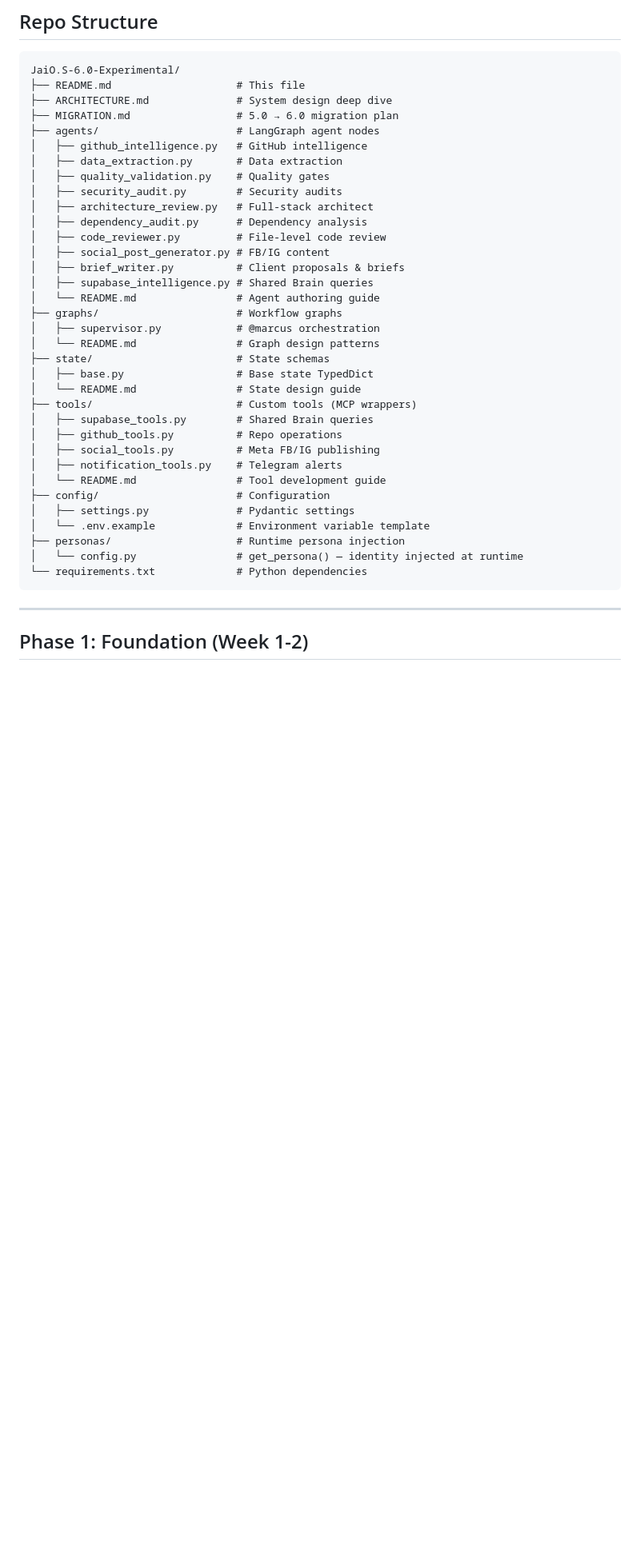
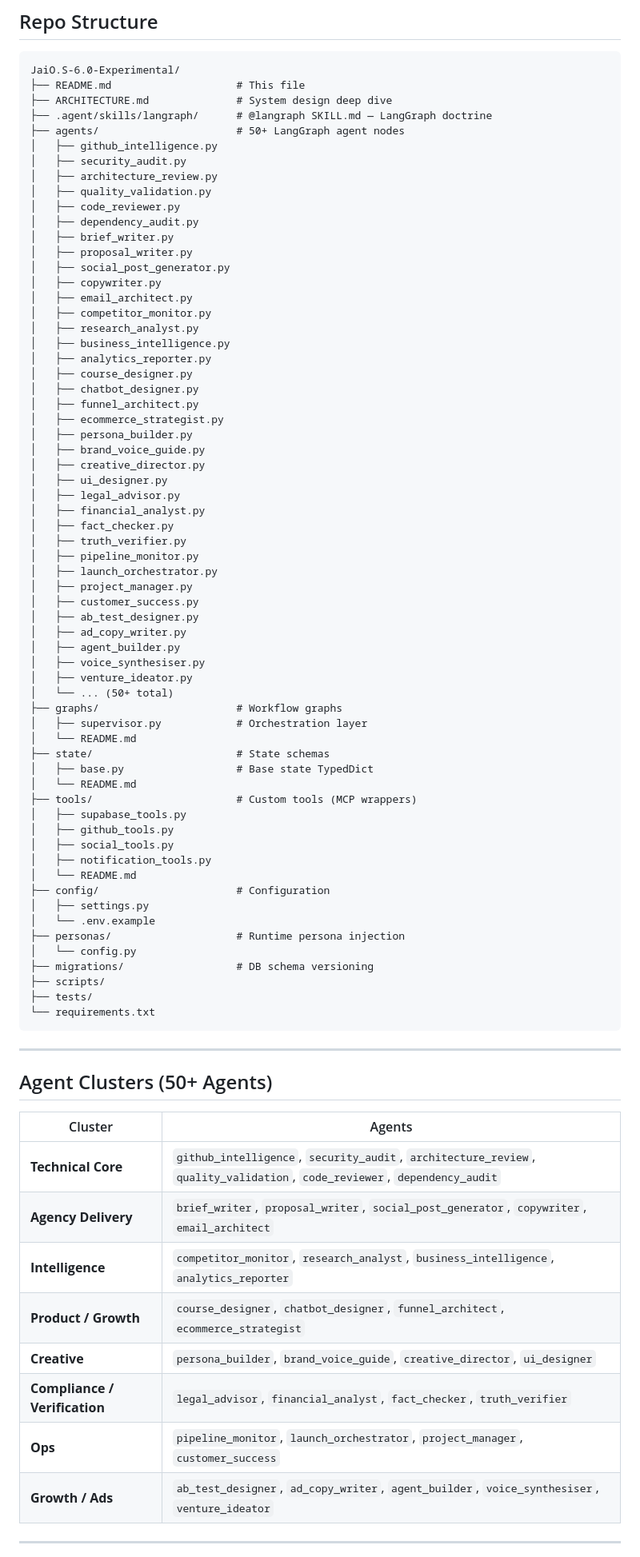
Before and after one commit to jonnyallum/JaiO.S-6.0-Experimental, a Markdown page: README.md, the part around one of its changes. Shown at 80% size. Drawn GitHub-style; blank space fills up the shorter version.

Commit message:
docs: update README — 50+ agents, remove BL Motorcycles refs, fix status + agent roster
Updated README to reflect the current status and structure of Jai.OS 6.0, including agent count and roles.

````diff
--- a/README.md
+++ b/README.md
@@ -67,39 +67,82 @@ The current stack (Jai.OS 5.0) uses manual Python scripts with while-loops for o
 JaiO.S-6.0-Experimental/
 ├── README.md                    # This file
 ├── ARCHITECTURE.md              # System design deep dive
-├── MIGRATION.md                 # 5.0 → 6.0 migration plan
-├── agents/                      # LangGraph agent nodes
-│   ├── github_intelligence.py   # GitHub intelligence
-│   ├── data_extraction.py       # Data extraction
-│   ├── quality_validation.py    # Quality gates
-│   ├── security_audit.py        # Security audits
-│   ├── architecture_review.py   # Full-stack architect
-│   ├── dependency_audit.py      # Dependency analysis
-│   ├── code_reviewer.py         # File-level code review
-│   ├── social_post_generator.py # FB/IG content
-│   ├── brief_writer.py          # Client proposals & briefs
-│   ├── supabase_intelligence.py # Shared Brain queries
-│   └── README.md                # Agent authoring guide
+├── .agent/skills/langraph/      # @langraph SKILL.md — LangGraph doctrine
+├── agents/                      # 50+ LangGraph agent nodes
+│   ├── github_intelligence.py
+│   ├── security_audit.py
+│   ├── architecture_review.py
+│   ├── quality_validation.py
+│   ├── code_reviewer.py
+│   ├── dependency_audit.py
+│   ├── brief_writer.py
+│   ├── proposal_writer.py
+│   ├── social_post_generator.py
+│   ├── copywriter.py
+│   ├── email_architect.py
+│   ├── competitor_monitor.py
+│   ├── research_analyst.py
+│   ├── business_intelligence.py
+│   ├── analytics_reporter.py
+│   ├── course_designer.py
+│   ├── chatbot_designer.py
+│   ├── funnel_architect.py
+│   ├── ecommerce_strategist.py
+│   ├── persona_builder.py
+│   ├── brand_voice_guide.py
+│   ├── creative_director.py
+│   ├── ui_designer.py
+│   ├── legal_advisor.py
+│   ├── financial_analyst.py
+│   ├── fact_checker.py
+│   ├── truth_verifier.py
+│   ├── pipeline_monitor.py
+│   ├── launch_orchestrator.py
+│   ├── project_manager.py
+│   ├── customer_success.py
+│   ├── ab_test_designer.py
+│   ├── ad_copy_writer.py
+│   ├── agent_builder.py
+│   ├── voice_synthesiser.py
+│   ├── venture_ideator.py
+│   └── ... (50+ total)
 ├── graphs/                      # Workflow graphs
-│   ├── supervisor.py            # @marcus orchestration
-│   └── README.md                # Graph design patterns
+│   ├── supervisor.py            # Orchestration layer
+│   └── README.md
 ├── state/                       # State schemas
 │   ├── base.py                  # Base state TypedDict
-│   └── README.md                # State design guide
+│   └── README.md
 ├── tools/                       # Custom tools (MCP wrappers)
-│   ├── supabase_tools.py        # Shared Brain queries
-│   ├── github_tools.py          # Repo operations
-│   ├── social_tools.py          # Meta FB/IG publishing
-│   ├── notification_tools.py    # Telegram alerts
-│   └── README.md                # Tool development guide
+│   ├── supabase_tools.py
+│   ├── github_tools.py
+│   ├── social_tools.py
+│   ├── notification_tools.py
+│   └── README.md
 ├── config/                      # Configuration
-│   ├── settings.py              # Pydantic settings
-│   └── .env.example             # Environment variable template
+│   ├── settings.py
+│   └── .env.example
 ├── personas/                    # Runtime persona injection
-│   └── config.py                # get_persona() — identity injected at runtime
-└── requirements.txt             # Python dependencies
+│   └── config.py
+├── migrations/                  # DB schema versioning
+├── scripts/
+├── tests/
+└── requirements.txt
 ```
 
 ---
 
-## Phase 1: Foundation (Week 1-2)
+## Agent Clusters (50+ Agents)
+
+| Cluster | Agents |
+|---------|--------|
+| **Technical Core** | `github_intelligence`, `security_audit`, `architecture_review`, `quality_validation`, `code_reviewer`, `dependency_audit` |
+| **Agency Delivery** | `brief_writer`, `proposal_writer`, `social_post_generator`, `copywriter`, `email_architect` |
+| **Intelligence** | `competitor_monitor`, `research_analyst`, `business_intelligence`, `analytics_reporter` |
+| **Product / Growth** | `course_designer`, `chatbot_designer`, `funnel_architect`, `ecommerce_strategist` |
+| **Creative** | `persona_builder`, `brand_voice_guide`, `creative_director`, `ui_designer` |
+| **Compliance / Verification** | `legal_advisor`, `financial_analyst`, `fact_checker`, `truth_verifier` |
+| **Ops** | `pipeline_monitor`, `launch_orchestrator`, `project_manager`, `customer_success` |
+| **Growth / Ads** | `ab_test_designer`, `ad_copy_writer`, `agent_builder`, `voice_synthesiser`, `venture_ideator` |
+
+---
+
````
Also changed, not shown: other parts of README.md (+27 -36 lines).
